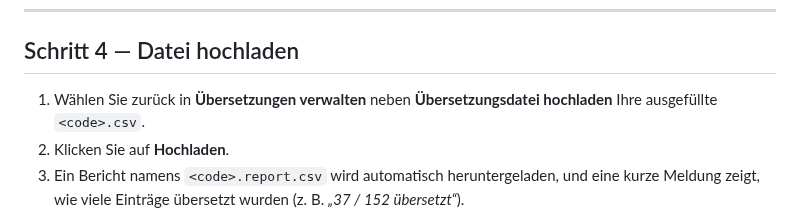
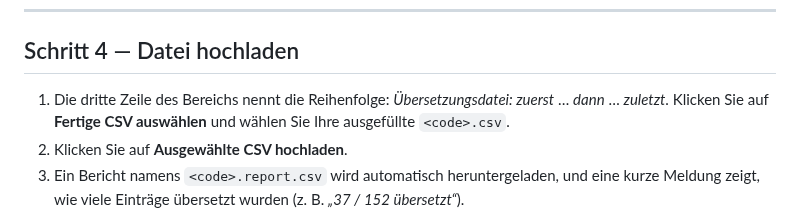
Before and after one commit to saiedt/gpsmcpmms, a Markdown page: docs/translation-guide.de.md, the part around one of its changes. Rendered like a GitHub page.

```diff
--- a/docs/translation-guide.de.md
+++ b/docs/translation-guide.de.md
@@ -149,9 +166,10 @@ Zeilen daher mit einer kleinen Hilfsformel:
 
 ## Schritt 4 — Datei hochladen
 
-1. Wählen Sie zurück in **Übersetzungen verwalten** neben
-   **Übersetzungsdatei hochladen** Ihre ausgefüllte `<code>.csv`.
-2. Klicken Sie auf **Hochladen**.
+1. Die dritte Zeile des Bereichs nennt die Reihenfolge:
+   *Übersetzungsdatei: zuerst* … *dann* … *zuletzt*. Klicken Sie auf
+   **Fertige CSV auswählen** und wählen Sie Ihre ausgefüllte `<code>.csv`.
+2. Klicken Sie auf **Ausgewählte CSV hochladen**.
 3. Ein Bericht namens `<code>.report.csv` wird automatisch heruntergeladen, und
    eine kurze Meldung zeigt, wie viele Einträge übersetzt wurden
    (z. B. *„37 / 152 übersetzt“*).
```
Also changed, not shown: other parts of docs/translation-guide.de.md (+48 -27 lines), docs/translation-guide.en.md (+49 -34 lines).
